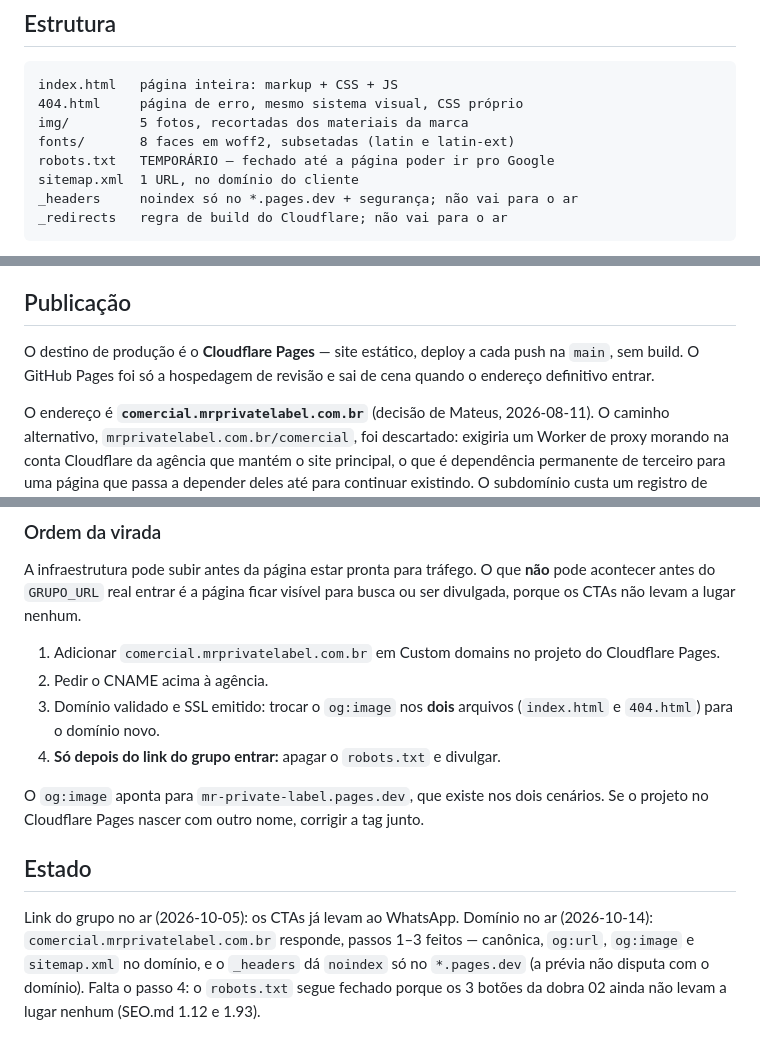
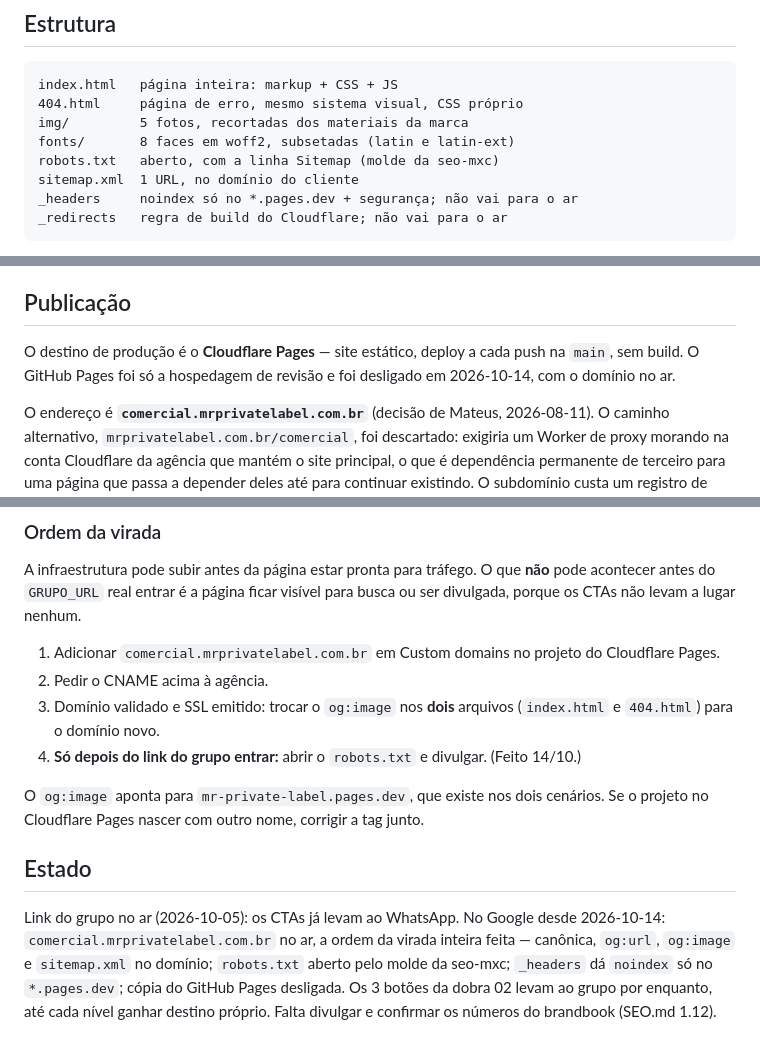
Before and after one commit to mateusxavierr/mr-private-label, a Markdown page: README.md, 3 parts joined by grey strips. Rendered like a GitHub page.

Commit message:
SEO.md e README: virada de domínio concluída (14/10) — 11 itens fechados, GitHub Pages desligado, 1.12 e 0.10 seguem abertos
Co-Authored-By: Claude Opus 5.5 <noreply@anthropic.com>

```diff
--- a/README.md
+++ b/README.md
@@ -23,7 +23,7 @@ index.html   página inteira: markup + CSS + JS
 404.html     página de erro, mesmo sistema visual, CSS próprio
 img/         5 fotos, recortadas dos materiais da marca
 fonts/       8 faces em woff2, subsetadas (latin e latin-ext)
-robots.txt   TEMPORÁRIO — fechado até a página poder ir pro Google
+robots.txt   aberto, com a linha Sitemap (molde da seo-mxc)
 sitemap.xml  1 URL, no domínio do cliente
 _headers     noindex só no *.pages.dev + segurança; não vai para o ar
 _redirects   regra de build do Cloudflare; não vai para o ar
@@ -56,8 +56,8 @@ grupo trocar de link (ou o convite for redefinido no WhatsApp), muda só aqui.
 ## Publicação
 
 O destino de produção é o **Cloudflare Pages** — site estático, deploy a cada
-push na `main`, sem build. O GitHub Pages foi só a hospedagem de revisão e sai
-de cena quando o endereço definitivo entrar.
+push na `main`, sem build. O GitHub Pages foi só a hospedagem de revisão e foi
+desligado em 2026-10-14, com o domínio no ar.
 
 O endereço é **`comercial.mrprivatelabel.com.br`** (decisão de Mateus,
 2026-08-11). O caminho alternativo, `mrprivatelabel.com.br/comercial`, foi
@@ -98,7 +98,7 @@ visível para busca ou ser divulgada, porque os CTAs não levam a lugar nenhum.
 2. Pedir o CNAME acima à agência.
 3. Domínio validado e SSL emitido: trocar o `og:image` nos **dois** arquivos
    (`index.html` e `404.html`) para o domínio novo.
-4. **Só depois do link do grupo entrar:** apagar o `robots.txt` e divulgar.
+4. **Só depois do link do grupo entrar:** abrir o `robots.txt` e divulgar. (Feito 14/10.)
 
 O `og:image` aponta para `mr-private-label.pages.dev`, que existe nos dois
 cenários. Se o projeto no Cloudflare Pages nascer com outro nome, corrigir a
@@ -107,8 +107,9 @@ tag junto.
 ## Estado
 
 Link do grupo no ar (2026-10-05): os CTAs já levam ao WhatsApp.
-Domínio no ar (2026-10-14): `comercial.mrprivatelabel.com.br` responde, passos
-1–3 feitos — canônica, `og:url`, `og:image` e `sitemap.xml` no domínio, e o
-`_headers` dá `noindex` só no `*.pages.dev` (a prévia não disputa com o domínio).
-Falta o passo 4: o `robots.txt` segue fechado porque os 3 botões da dobra 02
-ainda não levam a lugar nenhum (SEO.md 1.12 e 1.93).
+No Google desde 2026-10-14: `comercial.mrprivatelabel.com.br` no ar, a ordem da
+virada inteira feita — canônica, `og:url`, `og:image` e `sitemap.xml` no
+domínio; `robots.txt` aberto pelo molde da seo-mxc; `_headers` dá `noindex` só
+no `*.pages.dev`; cópia do GitHub Pages desligada. Os 3 botões da dobra 02
+levam ao grupo por enquanto, até cada nível ganhar destino próprio. Falta
+divulgar e confirmar os números do brandbook (SEO.md 1.12).
```
Also changed, not shown: SEO.md (+20 -22 lines).
